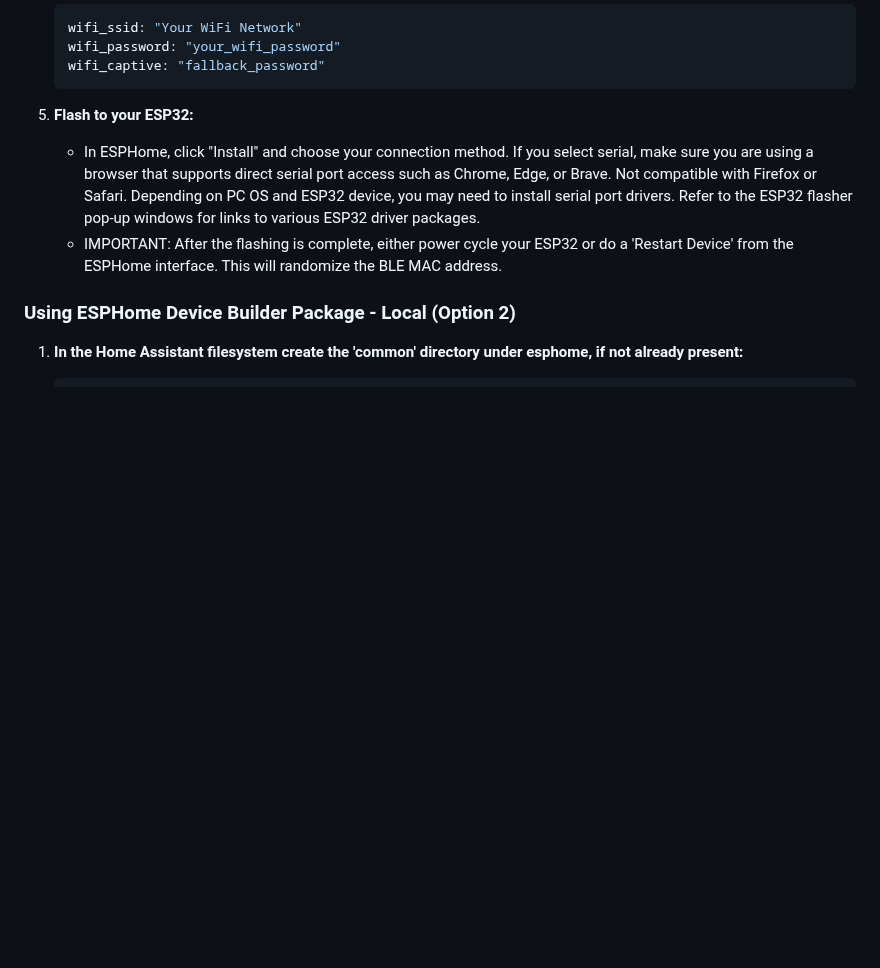
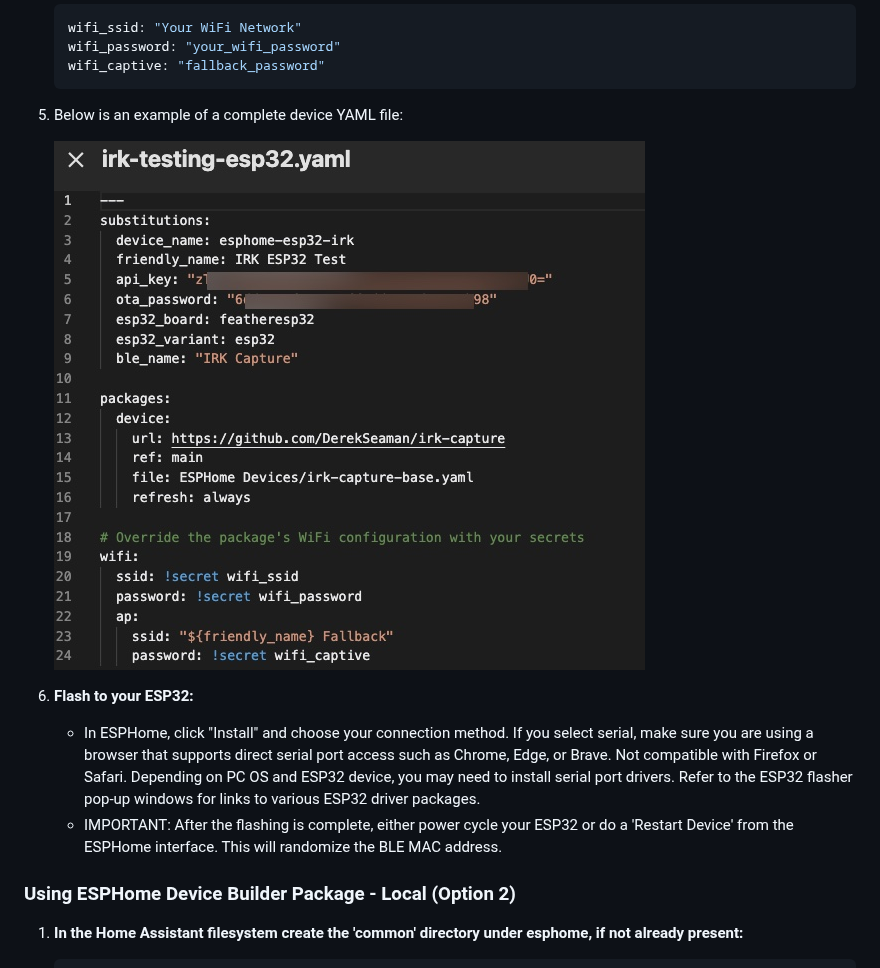
Before and after one commit to DerekSeaman/irk-capture, a Markdown page: README.md, the part around the change. GitHub-like rendering; pictures changed too: docs/remote-example.jpg (added); blank space fills up the shorter version.

Commit message:
Add remote example screenshot to Option 1 installation
🤖 Generated with [Claude Code](https://claude.com/claude-code)

Co-Authored-By: Claude Opus 4.5 <noreply@anthropic.com>

````diff
--- a/README.md
+++ b/README.md
@@ -83,7 +83,11 @@ This is the simplest installation method. It pulls the component directly from G
    wifi_captive: "fallback_password"
    ```
 
-5. **Flash to your ESP32:**
+5. Below is an example of a complete device YAML file:
+
+   ![Remote Example](docs/remote-example.jpg)
+
+6. **Flash to your ESP32:**
    - In ESPHome, click "Install" and choose your connection method. If you select serial, make sure you are using a browser that supports direct serial port access such as Chrome, Edge, or Brave. Not compatible with Firefox or Safari. Depending on PC OS and ESP32 device, you may need to install serial port drivers. Refer to the ESP32 flasher pop-up windows for links to various ESP32 driver packages.
    - IMPORTANT: After the flashing is complete, either power cycle your ESP32 or do a 'Restart Device' from the ESPHome interface. This will randomize the BLE MAC address.
 
````
